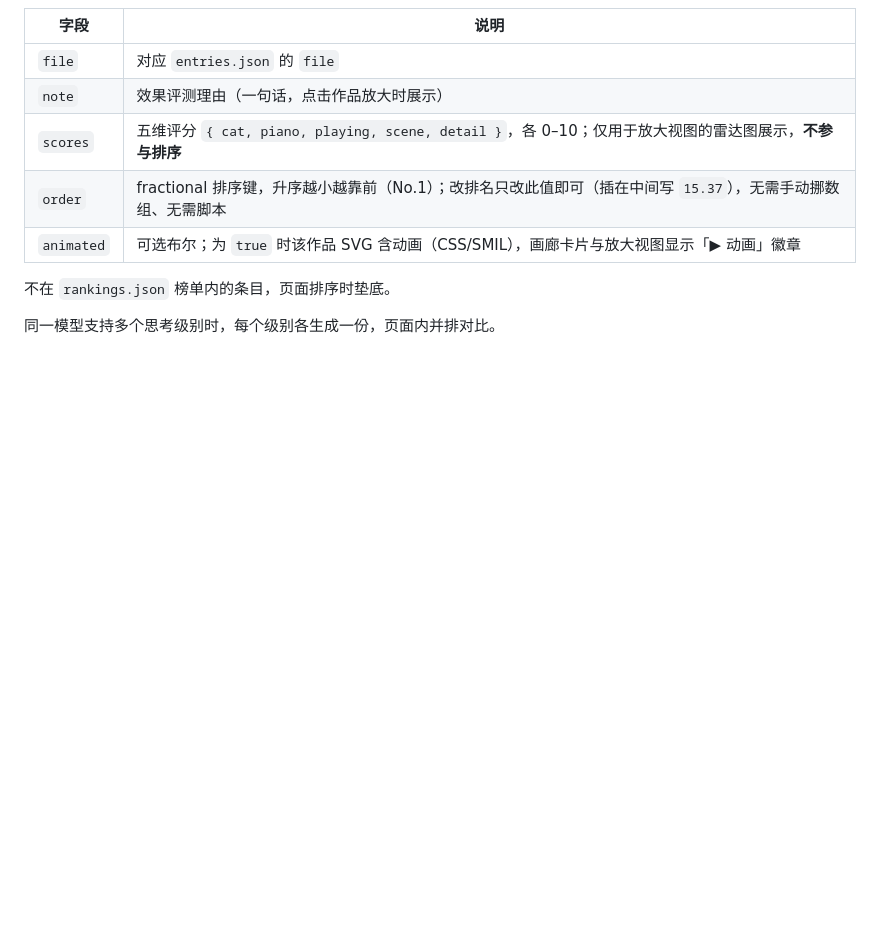
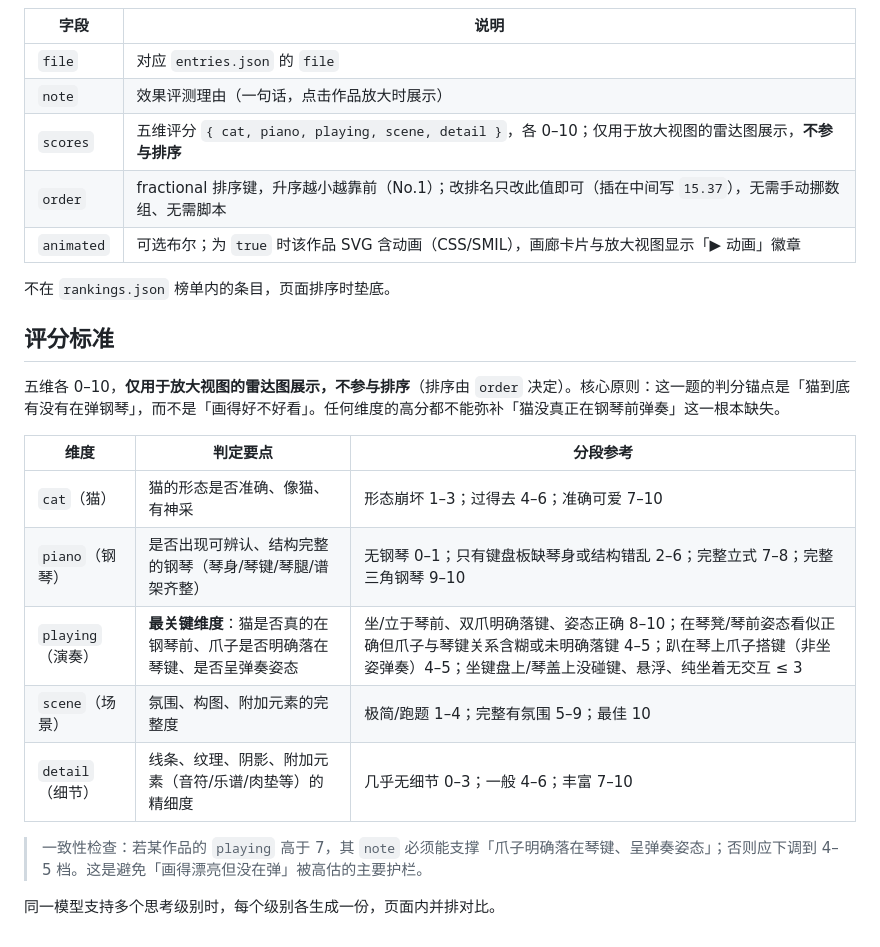
Before and after one commit to zhaochunqi/cat-plays-piano, a Markdown page: README.md, the part around the change. GitHub-like rendering; blank space fills up the shorter version.

Commit message:
docs: add scoring-standard section and playing guardrail to README and skill

```diff
--- a/README.md
+++ b/README.md
@@ -81,4 +81,18 @@ PR 标题建议与 commit message 一致，描述里贴一句 `note`（效果评
 
 不在 `rankings.json` 榜单内的条目，页面排序时垫底。
 
+## 评分标准
+
+五维各 0–10，**仅用于放大视图的雷达图展示，不参与排序**（排序由 `order` 决定）。核心原则：这一题的判分锚点是「猫到底有没有在弹钢琴」，而不是「画得好不好看」。任何维度的高分都不能弥补「猫没真正在钢琴前弹奏」这一根本缺失。
+
+| 维度 | 判定要点 | 分段参考 |
+| --- | --- | --- |
+| `cat`（猫） | 猫的形态是否准确、像猫、有神采 | 形态崩坏 1–3；过得去 4–6；准确可爱 7–10 |
+| `piano`（钢琴） | 是否出现可辨认、结构完整的钢琴（琴身/琴键/琴腿/谱架齐整） | 无钢琴 0–1；只有键盘板缺琴身或结构错乱 2–6；完整立式 7–8；完整三角钢琴 9–10 |
+| `playing`（演奏） | **最关键维度**：猫是否真的在钢琴前、爪子是否明确落在琴键、是否呈弹奏姿态 | 坐/立于琴前、双爪明确落键、姿态正确 8–10；在琴凳/琴前姿态看似正确但爪子与琴键关系含糊或未明确落键 4–5；趴在琴上爪子搭键（非坐姿弹奏）4–5；坐键盘上/琴盖上没碰键、悬浮、纯坐着无交互 ≤ 3 |
+| `scene`（场景） | 氛围、构图、附加元素的完整度 | 极简/跑题 1–4；完整有氛围 5–9；最佳 10 |
+| `detail`（细节） | 线条、纹理、阴影、附加元素（音符/乐谱/肉垫等）的精细度 | 几乎无细节 0–3；一般 4–6；丰富 7–10 |
+
+> 一致性检查：若某作品的 `playing` 高于 7，其 `note` 必须能支撑「爪子明确落在琴键、呈弹奏姿态」；否则应下调到 4–5 档。这是避免「画得漂亮但没在弹」被高估的主要护栏。
+
 同一模型支持多个思考级别时，每个级别各生成一份，页面内并排对比。
```
Also changed, not shown: 1 other file.
